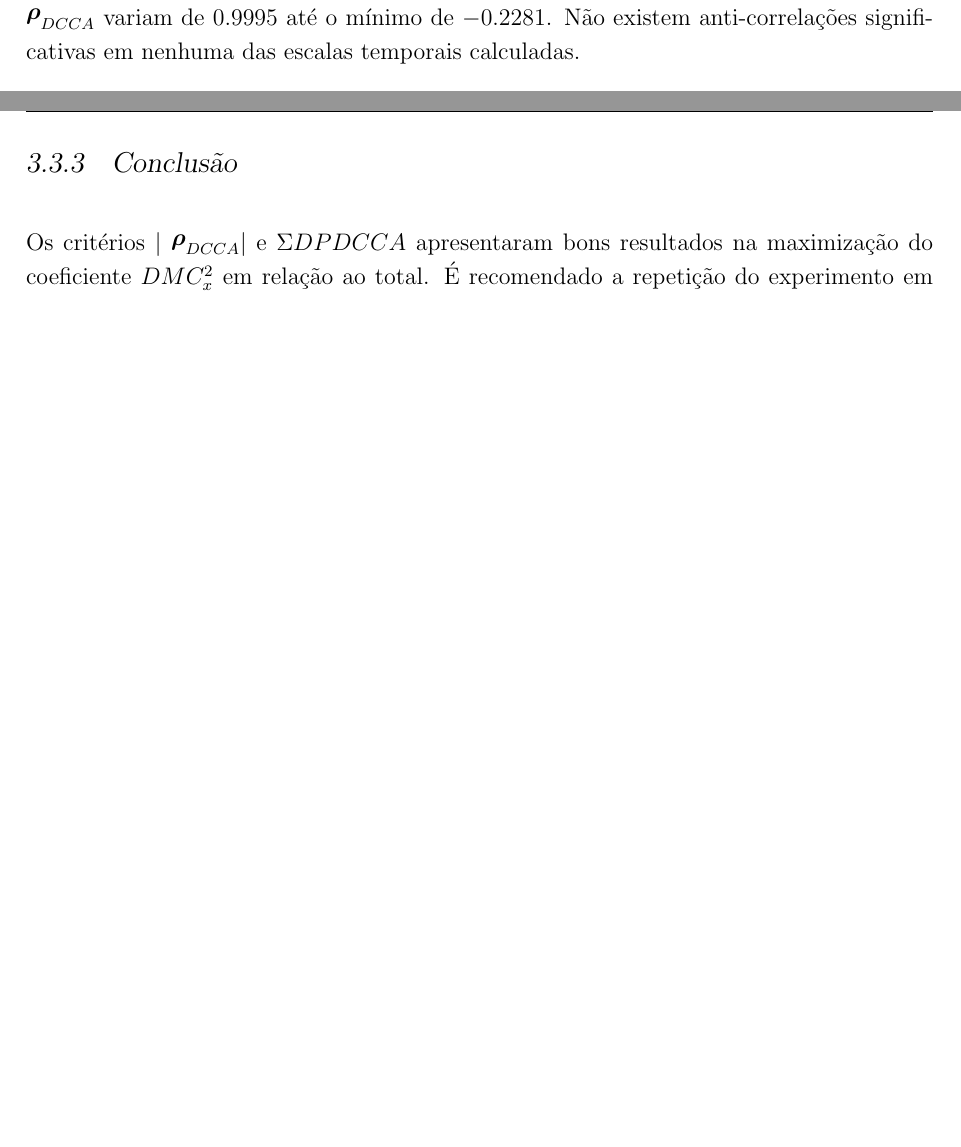
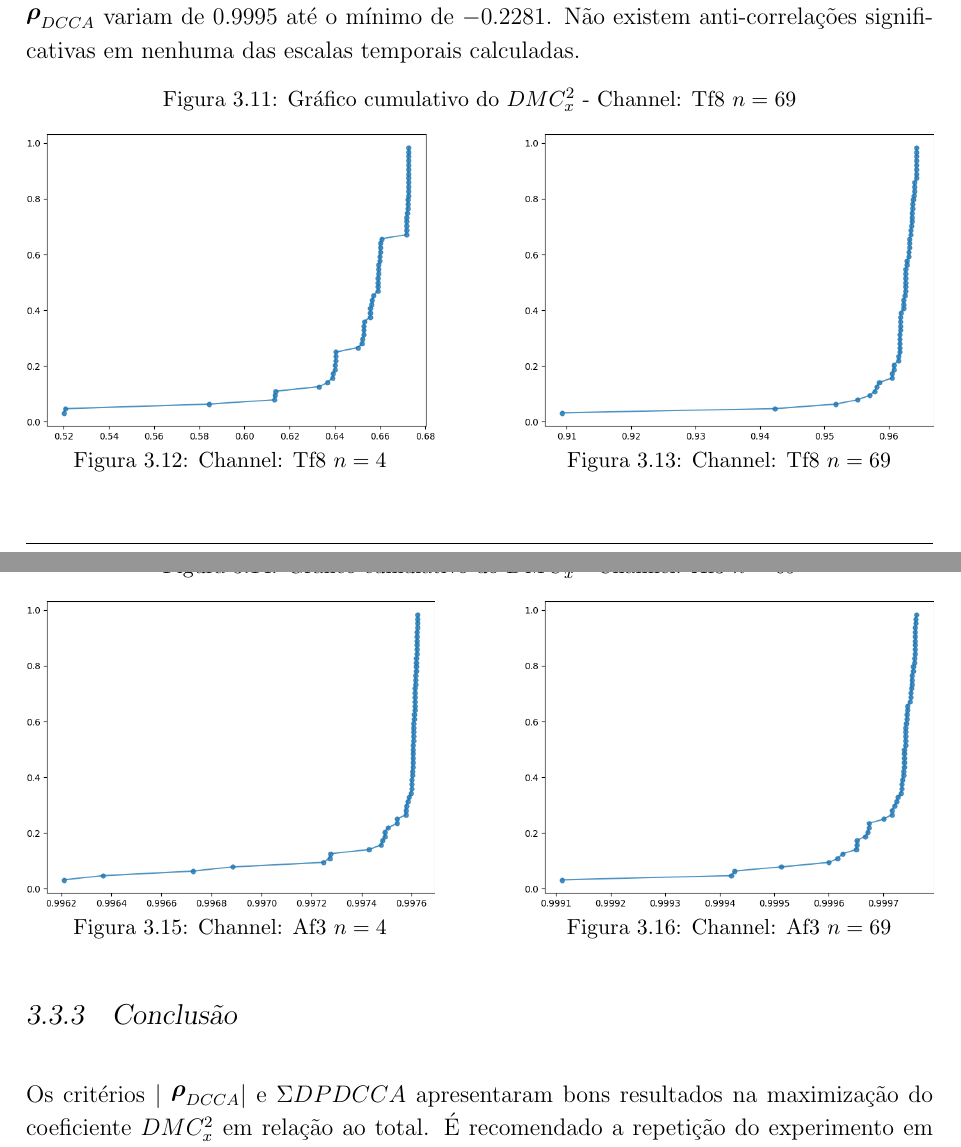
Before and after one commit to 255ribeiro/ppgm_latex_tese, a LaTeX thesis (tese_rev02/Tese_255Ribeiro.tex, which reads tese_rev02/Chapters/Capitulo03.tex): two parts of pages 39 and 40 of 50 before the commit and two parts of pages 40 and 41 of 51 after it, joined at a grey line, cut so that both start at the same text, the shorter picture padded with empty space. Compiled offline with pdfLaTeX.

Commit message:
rev fund teórica

```diff
--- a/tese_rev02/Chapters/Capitulo03.tex
+++ b/tese_rev02/Chapters/Capitulo03.tex
@@ -306,6 +332,33 @@ A Tabela~\ref{tab:time_4} apresenta os resultados dos cinco métodos para $n=4$.
 
   A semelhança entre os critérios \pdcca~e $|$ \pdcca $|$~ se deve à característica do sistema de além de ser fortemente muli-correlacionado, também é positivamente multi-correlacionado. Desconsiderando o \pdcca~de um canal com ele mesmo, os valores de \pdcca~variam de $0.9995$ até o mínimo de $-0.2281$. Não existem anti-correlações significativas em nenhuma das escalas temporais calculadas.
 
+  \begin{figure}[ht]
+  \caption{Gráfico cumulativo do \dmc - Channel: Tf8~$n = 69$}
+  \begin{minipage}[b]{0.45\textwidth}
+    \includegraphics[width=\textwidth]{../Figures/test_dmc/pdcca_of_T8.._n_4.png}
+    \caption{Channel: Tf8~$n = 4$}
+  \end{minipage}
+  \hfill
+  \begin{minipage}[b]{0.45\textwidth}
+    \includegraphics[width=\textwidth]{../Figures/test_dmc/pdcca_of_T8.._n_69.png}
+    \caption{Channel: Tf8~$n = 69$}
+  \end{minipage}
+\end{figure}
+
+\begin{figure}[ht]
+  \caption{Gráfico cumulativo do \dmc - Channel: Af3~$n = 69$}
+  \begin{minipage}[b]{0.45\textwidth}
+    \includegraphics[width=\textwidth]{../Figures/test_dmc/pdcca_of_Af3._n_4.png}
+    \caption{Channel: Af3~$n = 4$}
+  \end{minipage}
+  \hfill
+  \begin{minipage}[b]{0.45\textwidth}
+    \includegraphics[width=\textwidth]{../Figures/test_dmc/pdcca_of_Af3._n_69.png}
+    \caption{Channel: Af3~$n = 69$}
+  \end{minipage}
+\end{figure}
+
+
 \subsection{Conclusão}
 
 Os critérios $|$ \pdcca $|$~e $\Sigma DPDCCA$~apresentaram bons resultados na maximização do coeficiente \dmc em relação ao total. É recomendado a repetição do experimento em mais escalas temporais e com outros canais como variável dependente.
```
Also changed, not shown: Apresenta_defesa/defesa_255Ribeiro.tex (+2 -2 lines), tese_rev02/Chapters/Capitulo03.tex (26 more changed lines), 3 other files.
